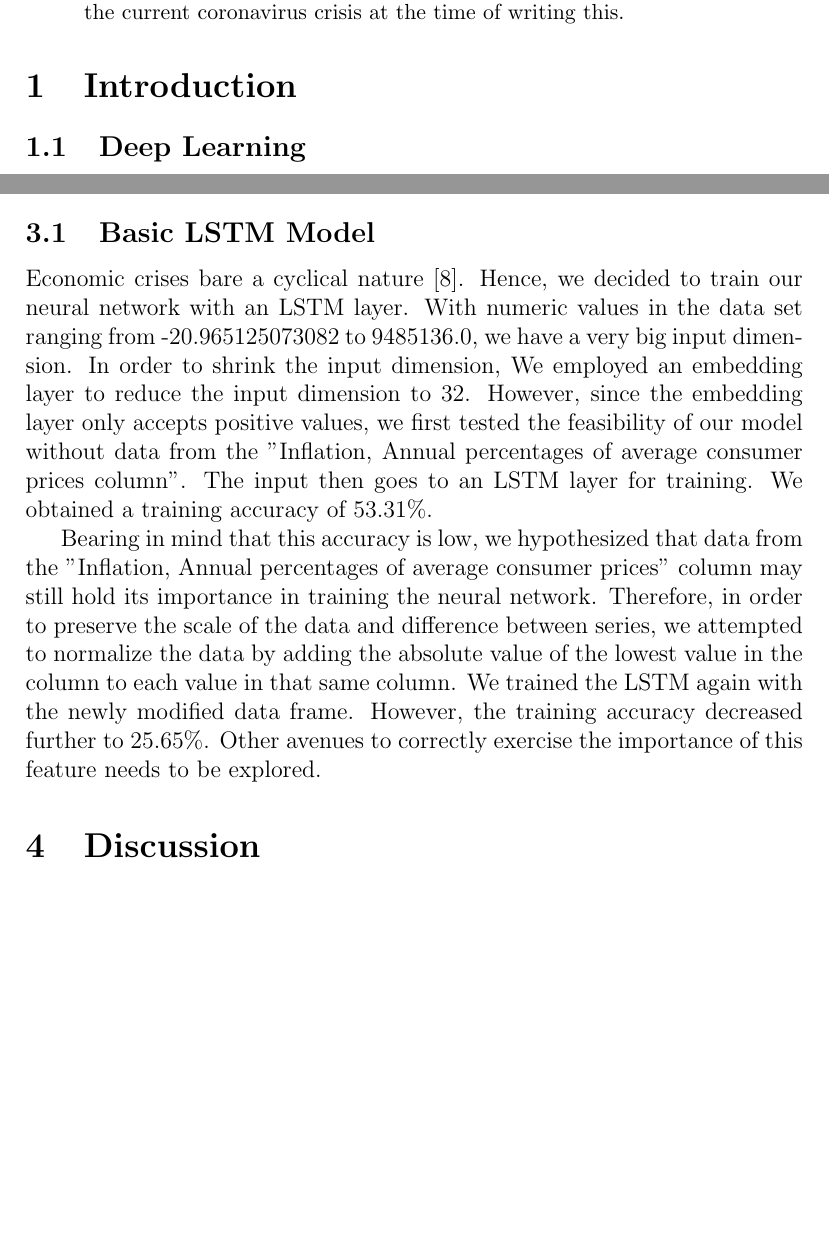
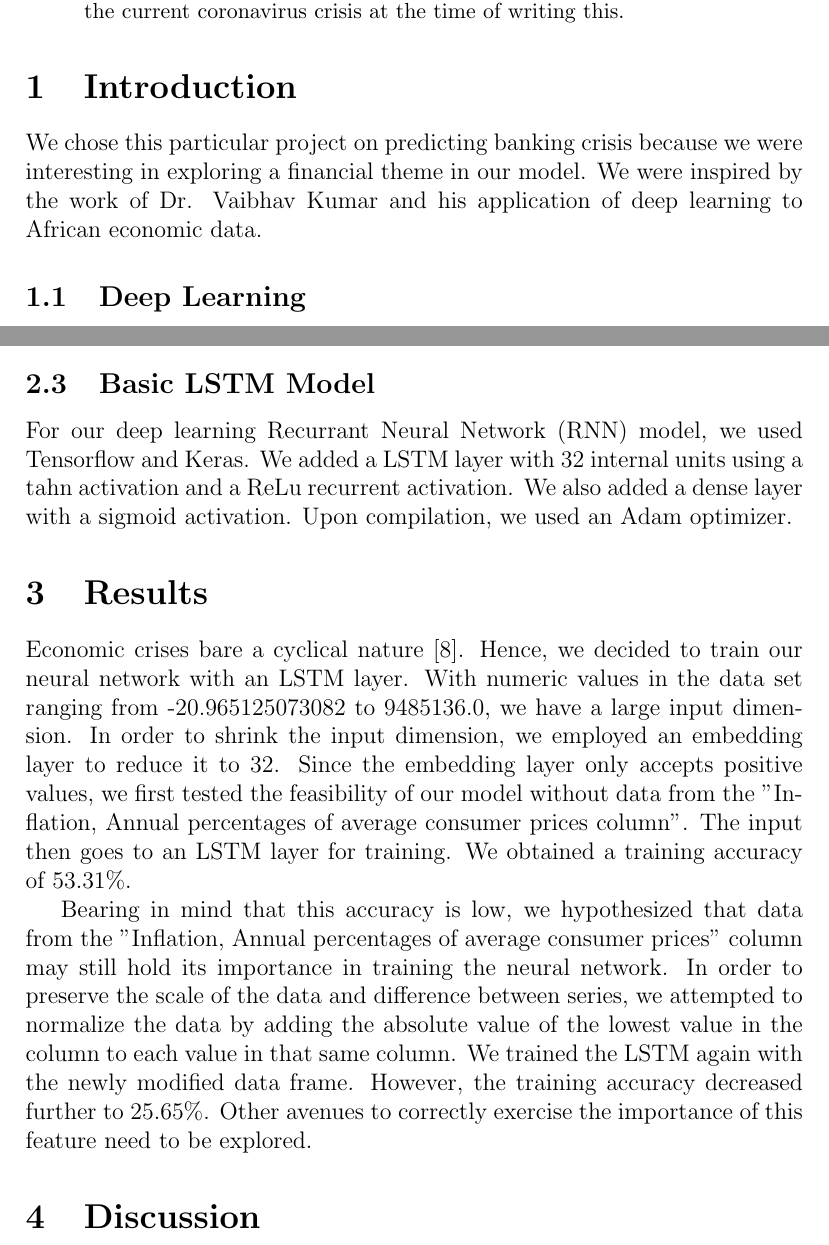
Before and after one commit to dhruvatara/ECS89G-DLProject, a LaTeX paper (paper.tex): two parts of pages 1 and 4 of 5, joined at a grey line, cut so that both start at the same text, the shorter picture padded with empty space. Compiled offline with pdfLaTeX.

Commit message:
updated methods and intro

```diff
--- a/paper.tex
+++ b/paper.tex
@@ -16,6 +16,8 @@ Our experiment aims to glean insight into predicting the presence of a banking c
 
 
 \section{Introduction}
+
+We chose this particular project on predicting banking crisis because we were interesting in exploring a financial theme in our model. We were inspired by the work of Dr. Vaibhav Kumar and his application of deep learning to African economic data.
 
 \subsection{Deep Learning}
 Deep learning simply means that we are using more learning layers than traditional machine learning. By using a Recurrent Neural Network as our predictive model, we use both feed-forward and backward directions through the layers. We are able to achieve a high-level abstraction from our data by using Long short-term memory (LSTM) architecture\cite{kumar}.
@@ -46,13 +48,15 @@ Before moving onto building models, we realized that we also had to discard data
 \subsection{Creating a Baseline Logistic Regression Model}
 After cleaning and preparing the dataset, we created a baseline logistic regression model to predict the presence of a crisis indicator (0 or 1). When creating the model we ended up dropping the country column as it wasn’t quantitative data and also we didn’t want to take the specific country into account for our prediction. We also dropped a column describing the GDP per capita. We decided to use logistic regression because of its simplicity as a classifier in order to develop our baseline model.
 
+\subsection{Basic LSTM Model}
+For our deep learning Recurrant Neural Network (RNN) model, we used Tensorflow and Keras. We added a LSTM layer with 32 internal units using a tahn activation and a ReLu recurrent activation. We also added a dense layer with a sigmoid activation. Upon compilation, we used an Adam optimizer.
+
 
 
 \section{Results}
-\subsection{Basic LSTM Model}
-Economic crises bare a cyclical nature \cite{10.1007/978-3-030-15577-3_11}. Hence, we decided to train our neural network with an LSTM layer. With numeric values in the data set ranging from -20.965125073082 to 9485136.0, we have a very big input dimension. In order to shrink the input dimension, We employed an embedding layer to reduce the input dimension to 32. However, since the embedding layer only accepts positive values, we first tested the feasibility of our model without data from the "Inflation, Annual percentages of average consumer prices column". The input then goes to an LSTM layer for training. We obtained a training accuracy of 53.31\%.
+Economic crises bare a cyclical nature \cite{10.1007/978-3-030-15577-3_11}. Hence, we decided to train our neural network with an LSTM layer. With numeric values in the data set ranging from -20.965125073082 to 9485136.0, we have a large input dimension. In order to shrink the input dimension, we employed an embedding layer to reduce it to 32. Since the embedding layer only accepts positive values, we first tested the feasibility of our model without data from the "Inflation, Annual percentages of average consumer prices column". The input then goes to an LSTM layer for training. We obtained a training accuracy of 53.31\%.
 
-Bearing in mind that this accuracy is low, we hypothesized that data from the "Inflation, Annual percentages of average consumer prices" column may still hold its importance in training the neural network. Therefore, in order to preserve the scale of the data and difference between series, we attempted to normalize the data by adding the absolute value of the lowest value in the column to each value in that same column. We trained the LSTM again with the newly modified data frame. However, the training accuracy decreased further to 25.65\%. Other avenues to correctly exercise the importance of this feature needs to be explored.
+Bearing in mind that this accuracy is low, we hypothesized that data from the "Inflation, Annual percentages of average consumer prices" column may still hold its importance in training the neural network. In order to preserve the scale of the data and difference between series, we attempted to normalize the data by adding the absolute value of the lowest value in the column to each value in that same column. We trained the LSTM again with the newly modified data frame. However, the training accuracy decreased further to 25.65\%. Other avenues to correctly exercise the importance of this feature need to be explored.
 
 \section{Discussion}
 
```
